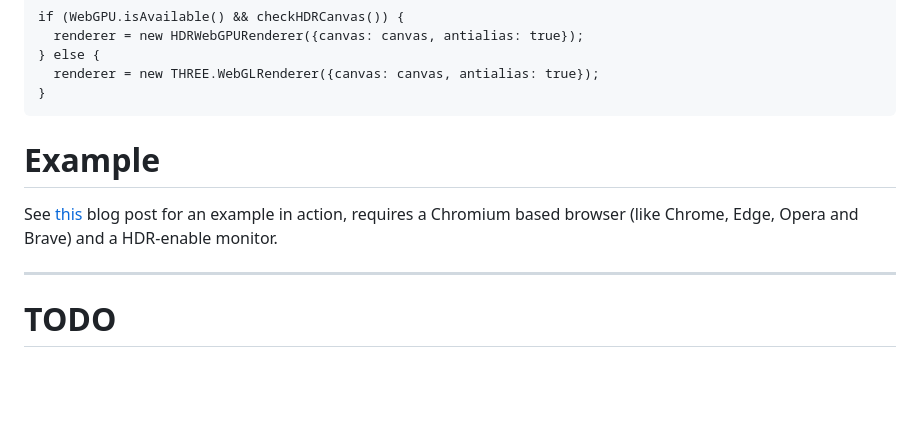
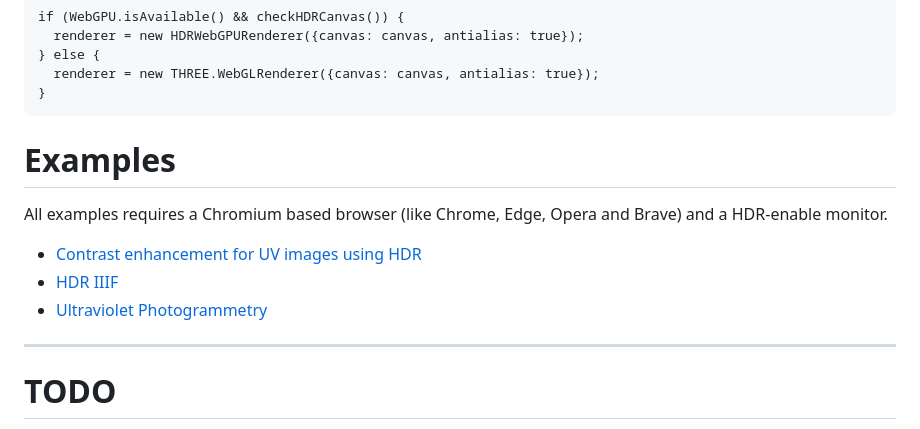
Before and after one commit to cmahnke/hdr-canvas, a Markdown page: README.md, the part around the change. GitHub-like rendering; blank space fills up the shorter version.

Commit message:
Added examples

````diff
--- a/README.md
+++ b/README.md
@@ -174,9 +174,13 @@ if (WebGPU.isAvailable() && checkHDRCanvas()) {
 }
 ```
 
-# Example
+# Examples
 
-See [this](https://christianmahnke.de/en/post/hdr-image-analysis/) blog post for an example in action, requires a Chromium based browser (like Chrome, Edge, Opera and Brave) and a HDR-enable monitor.
+All examples requires a Chromium based browser (like Chrome, Edge, Opera and Brave) and a HDR-enable monitor.
+
+* [Contrast enhancement for UV images using HDR](https://christianmahnke.de/en/post/hdr-image-analysis/)
+* [HDR IIIF](https://christianmahnke.de/en/post/hdr-iiif/)
+* [Ultraviolet Photogrammetry](https://christianmahnke.de/en/post/uv-photogrammetry/)
 
 ---
 
````
